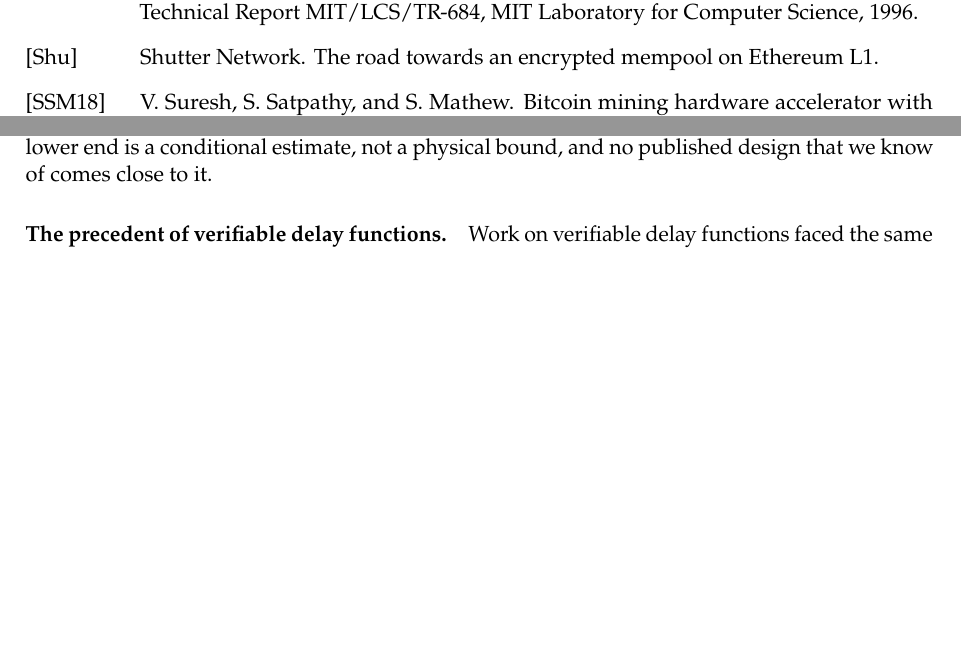
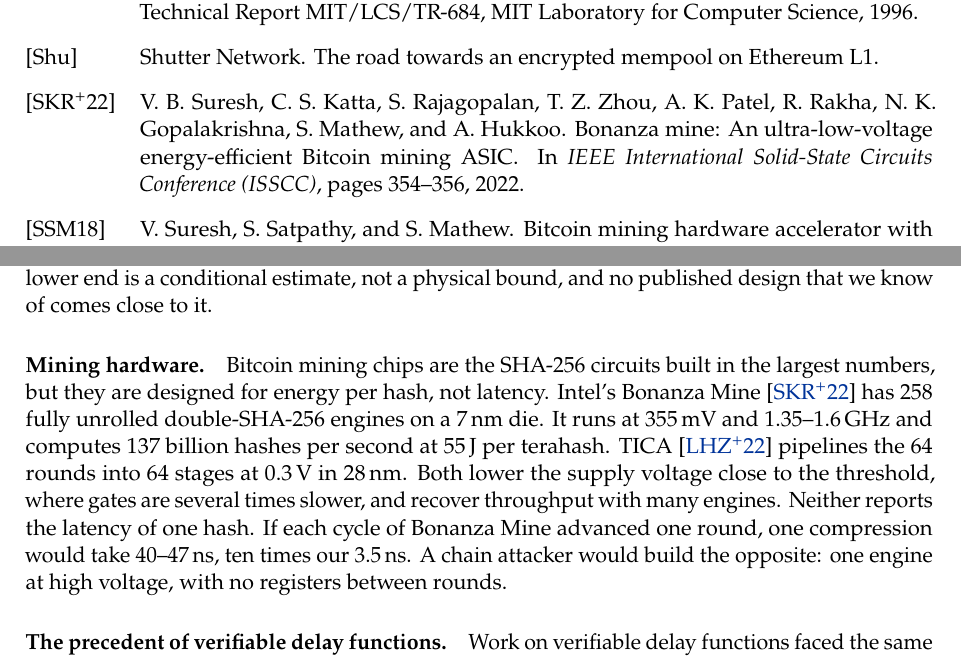
Before and after one commit to leanEthereum/leanSeal, a LaTeX paper (paper/leanseal.tex, which reads paper/references.bib, paper/sections/appendix-hardware.tex): two parts of pages 27 and 30 of 33 before the commit and two parts of pages 27 and 31 of 33 after it, joined at a grey line, cut so that both start at the same text, the shorter picture padded with empty space. Compiled offline with pdfLaTeX.

Commit message:
paper: add mining-hardware paragraph to Appendix C
Cite Intel's Bonanza Mine (ISSCC 2022) and TICA (CICC 2022) as the
published mining-ASIC designs; both optimize energy per hash at
near-threshold voltage and say little about one hash's latency.

```diff
--- a/paper/references.bib
+++ b/paper/references.bib
@@ -589,0 +595,2 @@
+  pages     = {354--356},
+  year      = {2022},
@@ -589,0 +604,4 @@
+  pages     = {1--2},
+  year      = {2022},
+  doi       = {10.1109/CICC53496.2022.9772803},
+}
--- a/paper/sections/appendix-hardware.tex
+++ b/paper/sections/appendix-hardware.tex
@@ -18,5 +18,8 @@ and with 0.1--0.3\,ns for the final addition and startup, 2.85--5.41\,ns. Our al
 
 As a cross-check, Intel's mining patent describes a state update 13 logic levels deep~\cite{SSM18}; if each level cost one FO4, which is optimistic, a hash would take 3.6--3.9\,ns. A process shrink by itself gives only $A \approx 1.3$. At 3.5\,ns a round has 55\,ps, about 12 FO4, so the design point needs a highly optimized custom datapath and sits near the aggressive end of the model. The model's lower end is a conditional estimate, not a physical bound, and no published design that we know of comes close to it.
 
+\paragraph{Mining hardware.}
+Bitcoin mining chips are the SHA-256 circuits built in the largest numbers, but they are designed for energy per hash, not latency. Intel's Bonanza Mine~\cite{SKR+22} has 258 fully unrolled double-SHA-256 engines on a 7\,nm die. It runs at 355\,mV and 1.35--1.6\,GHz and computes 137 billion hashes per second at 55\,J per terahash. TICA~\cite{LHZ+22} pipelines the 64 rounds into 64 stages at 0.3\,V in 28\,nm. Both lower the supply voltage close to the threshold, where gates are several times slower, and recover throughput with many engines. Neither reports the latency of one hash. If each cycle of Bonanza Mine advanced one round, one compression would take 40--47\,ns, ten times our 3.5\,ns. A chain attacker would build the opposite: one engine at high voltage, with no registers between rounds.
+
 \paragraph{The precedent of verifiable delay functions.}
 Work on verifiable delay functions faced the same question and also answered it with a stated factor: Drake proposed $A_{\max} = 10$ as a conservative parameter for RSA-based VDFs, hoping that public ASICs would bring it to about 5~\cite{Drake18}. Here $A = 10$ means $\ell = 1.3$\,ns, about 4.5 FO4 per round, outside the model but not ruled out. \Cref{sec:open} lists a careful estimate as the most important open question.
```
Also changed, not shown: docs/leanseal.pdf, paper/references.bib (12 more changed lines).
